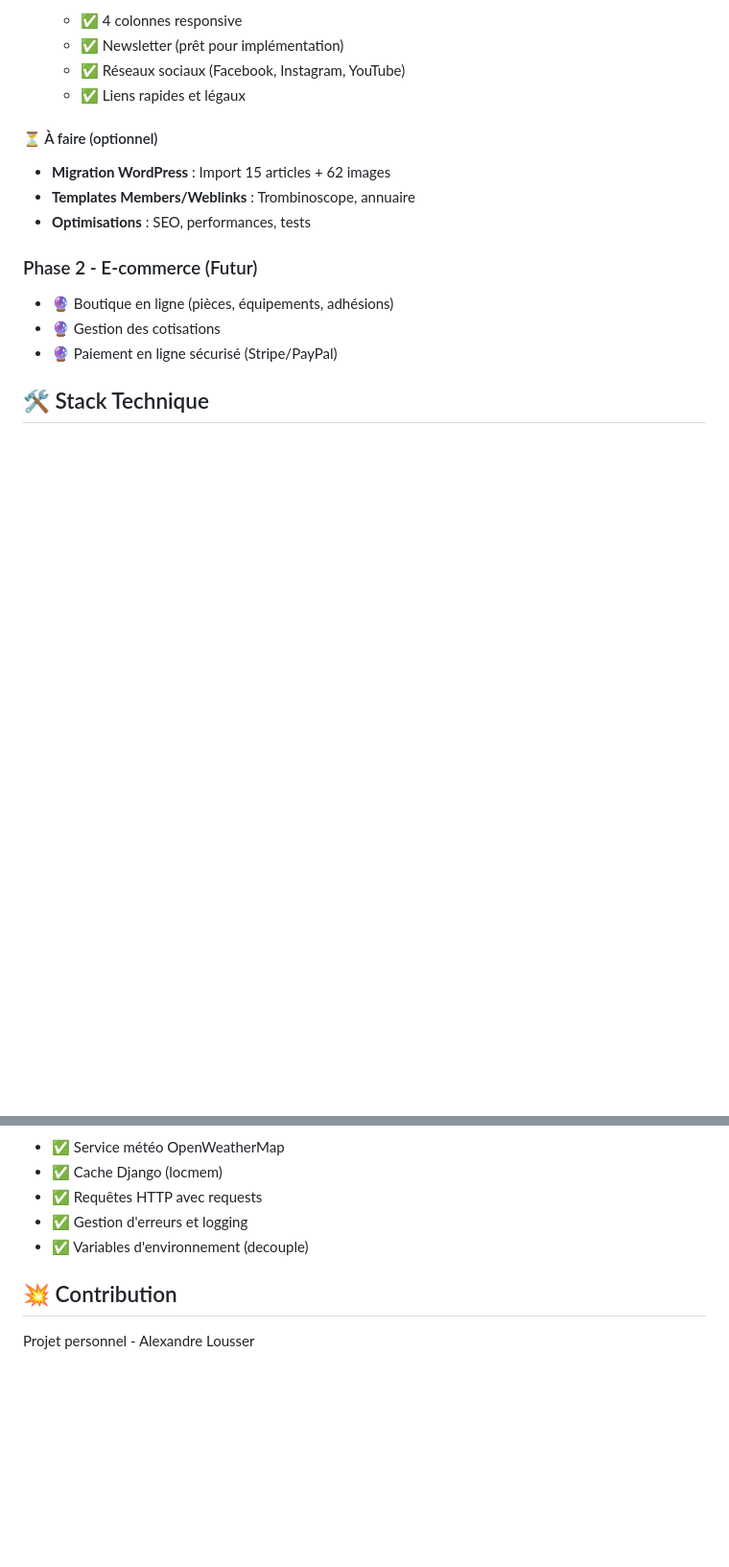
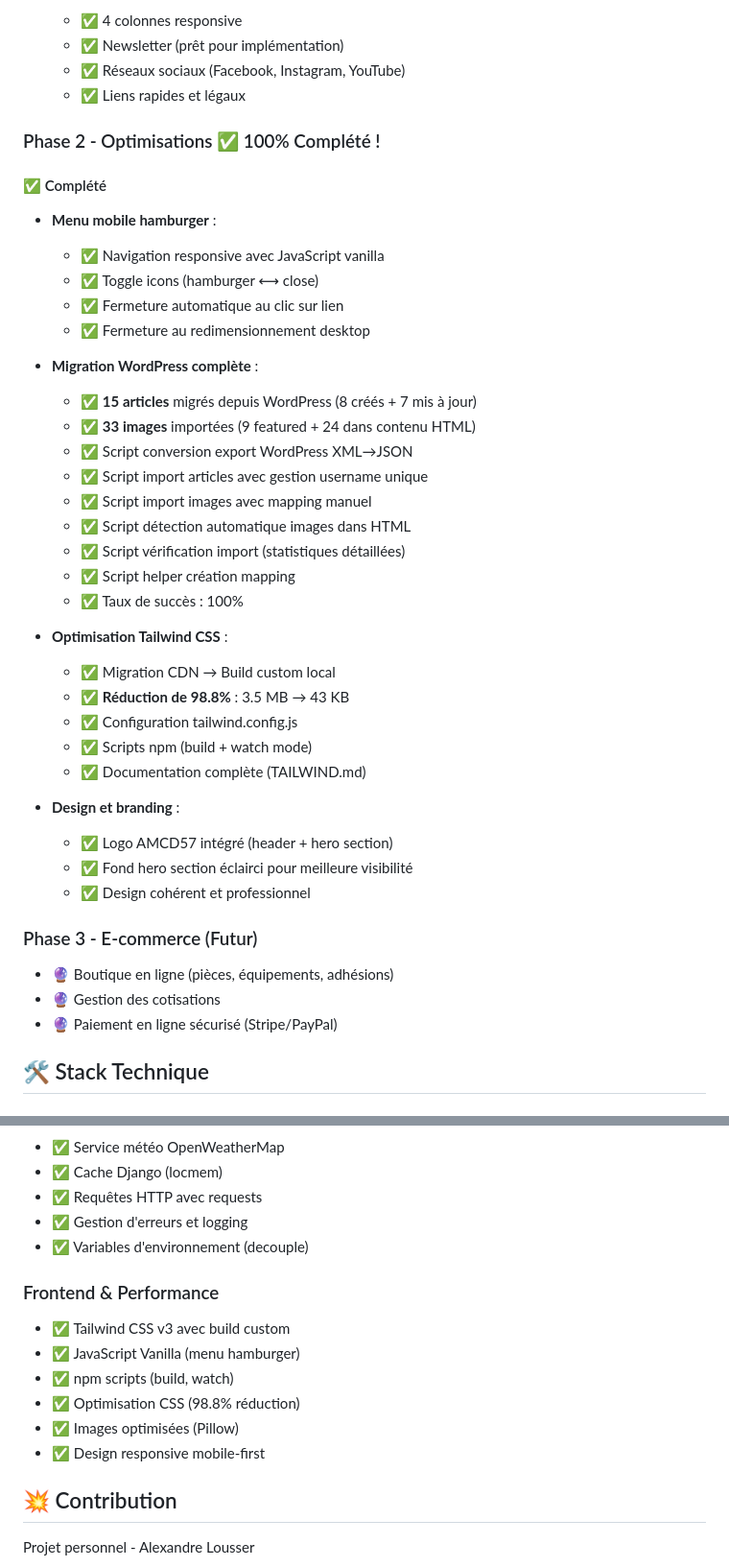
Before and after one commit to alo635/amcd57-django, a Markdown page: readme.md, 2 parts joined by grey strips. Shown at 96% size. Drawn GitHub-style; blank space fills up the shorter version.

```diff
--- a/readme.md
+++ b/readme.md
@@ -72,12 +72,39 @@ Migration complète d'un site WordPress vers une stack Django moderne pour obten
   - ✅ Réseaux sociaux (Facebook, Instagram, YouTube)
   - ✅ Liens rapides et légaux
 
-#### ⏳ À faire (optionnel)
-- **Migration WordPress** : Import 15 articles + 62 images
-- **Templates Members/Weblinks** : Trombinoscope, annuaire
-- **Optimisations** : SEO, performances, tests
+### Phase 2 - Optimisations ✅ 100% Complété !
 
-### Phase 2 - E-commerce (Futur)
+#### ✅ Complété
+- **Menu mobile hamburger** :
+  - ✅ Navigation responsive avec JavaScript vanilla
+  - ✅ Toggle icons (hamburger ⟷ close)
+  - ✅ Fermeture automatique au clic sur lien
+  - ✅ Fermeture au redimensionnement desktop
+
+- **Migration WordPress complète** :
+  - ✅ **15 articles** migrés depuis WordPress (8 créés + 7 mis à jour)
+  - ✅ **33 images** importées (9 featured + 24 dans contenu HTML)
+  - ✅ Script conversion export WordPress XML→JSON
+  - ✅ Script import articles avec gestion username unique
+  - ✅ Script import images avec mapping manuel
+  - ✅ Script détection automatique images dans HTML
+  - ✅ Script vérification import (statistiques détaillées)
+  - ✅ Script helper création mapping
+  - ✅ Taux de succès : 100%
+
+- **Optimisation Tailwind CSS** :
+  - ✅ Migration CDN → Build custom local
+  - ✅ **Réduction de 98.8%** : 3.5 MB → 43 KB
+  - ✅ Configuration tailwind.config.js
+  - ✅ Scripts npm (build + watch mode)
+  - ✅ Documentation complète (TAILWIND.md)
+
+- **Design et branding** :
+  - ✅ Logo AMCD57 intégré (header + hero section)
+  - ✅ Fond hero section éclairci pour meilleure visibilité
+  - ✅ Design cohérent et professionnel
+
+### Phase 3 - E-commerce (Futur)
 - 🔮 Boutique en ligne (pièces, équipements, adhésions)
 - 🔮 Gestion des cotisations
 - 🔮 Paiement en ligne sécurisé (Stripe/PayPal)
@@ -823,6 +876,14 @@ git push origin main
 - ✅ Gestion d'erreurs et logging
 - ✅ Variables d'environnement (decouple)
 
+### Frontend & Performance
+- ✅ Tailwind CSS v3 avec build custom
+- ✅ JavaScript Vanilla (menu hamburger)
+- ✅ npm scripts (build, watch)
+- ✅ Optimisation CSS (98.8% réduction)
+- ✅ Images optimisées (Pillow)
+- ✅ Design responsive mobile-first
+
 ## 💥 Contribution
 
 Projet personnel - Alexandre Lousser
```
Also changed, not shown: other parts of readme.md (+59 -63 lines).
